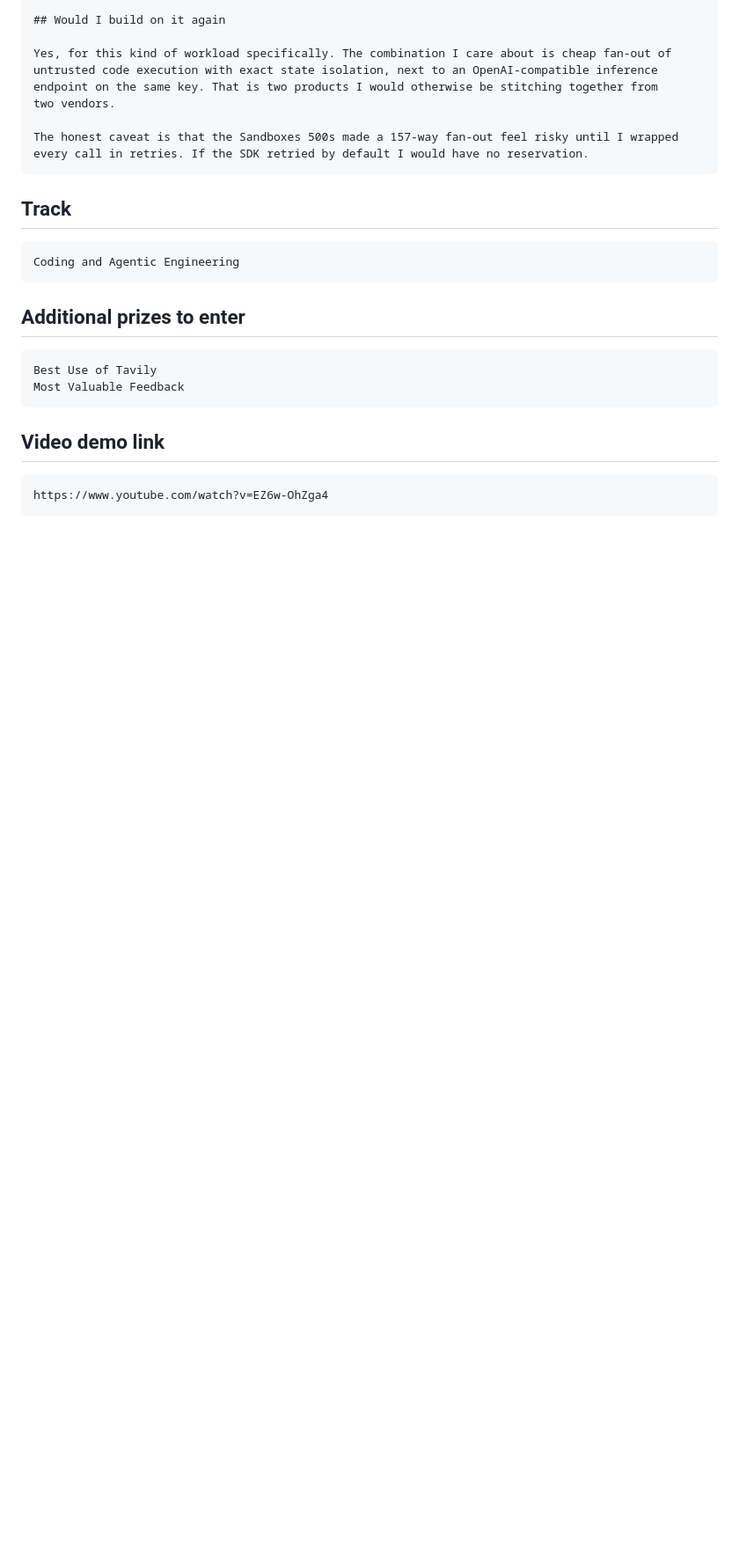
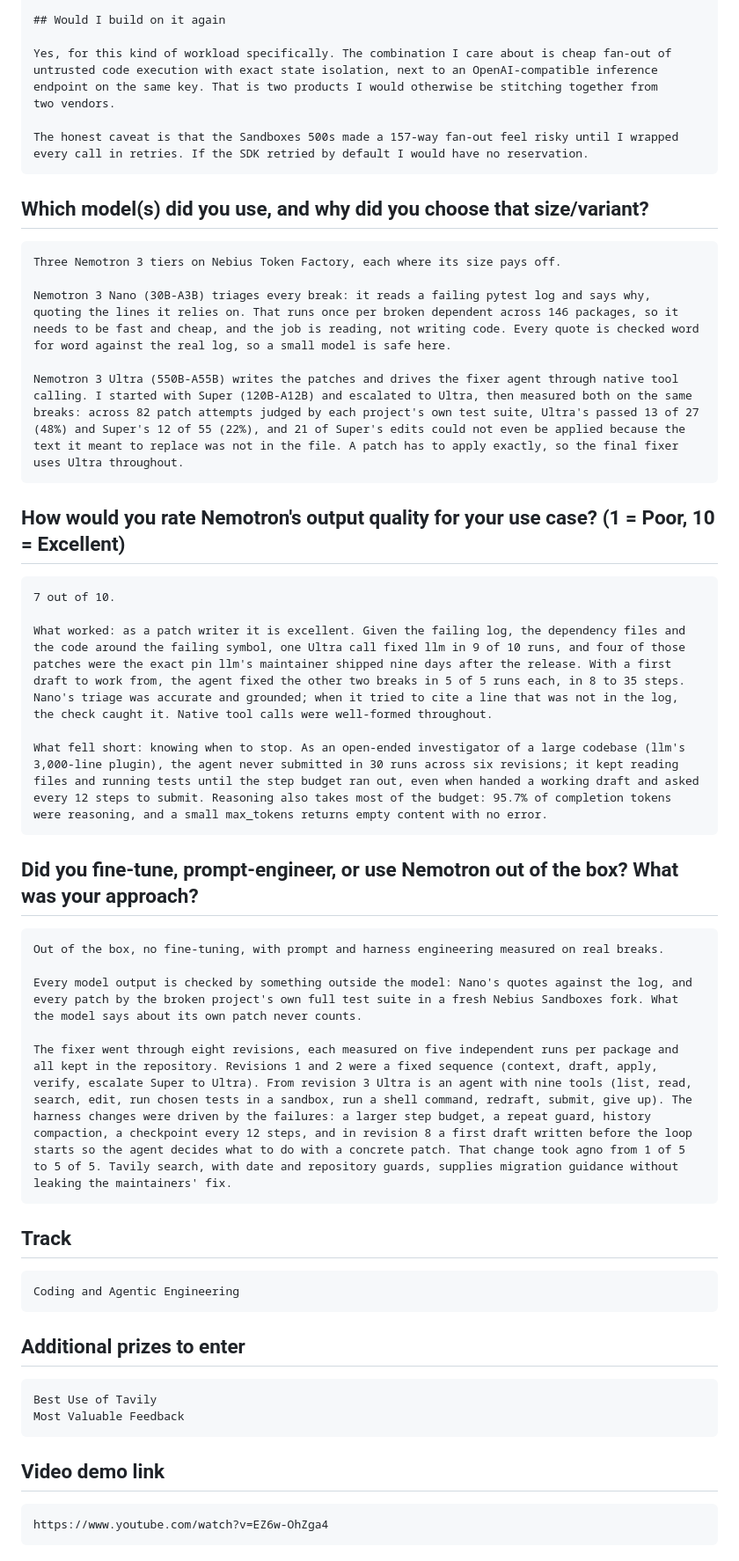
Before and after one commit to JonathanSolvesProblems/floodplain, a Markdown page: WRITEUP.md, the part around the change. Shown at 88% size. Rendered like a GitHub page; blank space fills up the shorter version.

Commit message:
Submission fields: the three Nemotron questions

`````diff
--- a/WRITEUP.md
+++ b/WRITEUP.md
@@ -279,6 +279,36 @@ The honest caveat is that the Sandboxes 500s made a 157-way fan-out feel risky u
 every call in retries. If the SDK retried by default I would have no reservation.
 ````
 
+## Which model(s) did you use, and why did you choose that size/variant?
+
+```
+Three Nemotron 3 tiers on Nebius Token Factory, each where its size pays off.
+
+Nemotron 3 Nano (30B-A3B) triages every break: it reads a failing pytest log and says why, quoting the lines it relies on. That runs once per broken dependent across 146 packages, so it needs to be fast and cheap, and the job is reading, not writing code. Every quote is checked word for word against the real log, so a small model is safe here.
+
+Nemotron 3 Ultra (550B-A55B) writes the patches and drives the fixer agent through native tool calling. I started with Super (120B-A12B) and escalated to Ultra, then measured both on the same breaks: across 82 patch attempts judged by each project's own test suite, Ultra's passed 13 of 27 (48%) and Super's 12 of 55 (22%), and 21 of Super's edits could not even be applied because the text it meant to replace was not in the file. A patch has to apply exactly, so the final fixer uses Ultra throughout.
+```
+
+## How would you rate Nemotron's output quality for your use case? (1 = Poor, 10 = Excellent)
+
+```
+7 out of 10.
+
+What worked: as a patch writer it is excellent. Given the failing log, the dependency files and the code around the failing symbol, one Ultra call fixed llm in 9 of 10 runs, and four of those patches were the exact pin llm's maintainer shipped nine days after the release. With a first draft to work from, the agent fixed the other two breaks in 5 of 5 runs each, in 8 to 35 steps. Nano's triage was accurate and grounded; when it tried to cite a line that was not in the log, the check caught it. Native tool calls were well-formed throughout.
+
+What fell short: knowing when to stop. As an open-ended investigator of a large codebase (llm's 3,000-line plugin), the agent never submitted in 30 runs across six revisions; it kept reading files and running tests until the step budget ran out, even when handed a working draft and asked every 12 steps to submit. Reasoning also takes most of the budget: 95.7% of completion tokens were reasoning, and a small max_tokens returns empty content with no error.
+```
+
+## Did you fine-tune, prompt-engineer, or use Nemotron out of the box? What was your approach?
+
+```
+Out of the box, no fine-tuning, with prompt and harness engineering measured on real breaks.
+
+Every model output is checked by something outside the model: Nano's quotes against the log, and every patch by the broken project's own full test suite in a fresh Nebius Sandboxes fork. What the model says about its own patch never counts.
+
+The fixer went through eight revisions, each measured on five independent runs per package and all kept in the repository. Revisions 1 and 2 were a fixed sequence (context, draft, apply, verify, escalate Super to Ultra). From revision 3 Ultra is an agent with nine tools (list, read, search, edit, run chosen tests in a sandbox, run a shell command, redraft, submit, give up). The harness changes were driven by the failures: a larger step budget, a repeat guard, history compaction, a checkpoint every 12 steps, and in revision 8 a first draft written before the loop starts so the agent decides what to do with a concrete patch. That change took agno from 1 of 5 to 5 of 5. Tavily search, with date and repository guards, supplies migration guidance without leaking the maintainers' fix.
+```
+
 ## Track
 
 ```
`````
